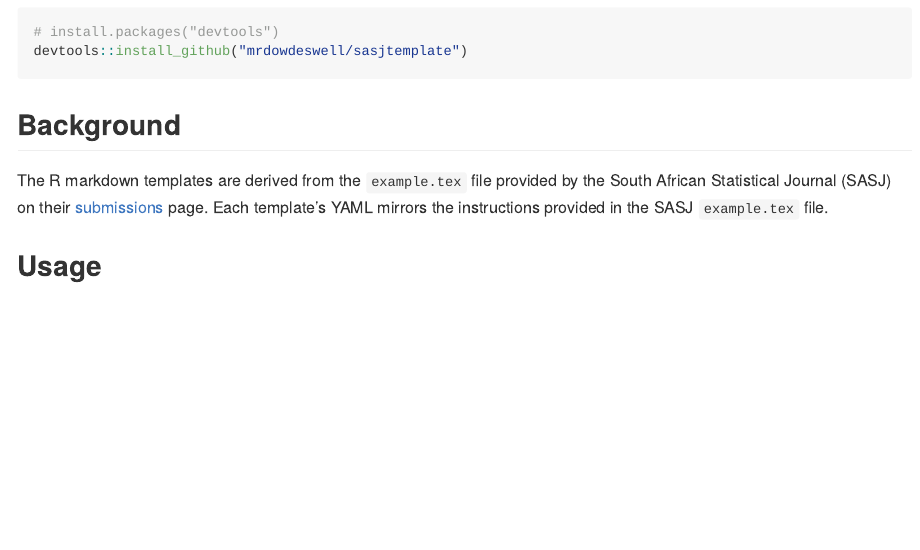
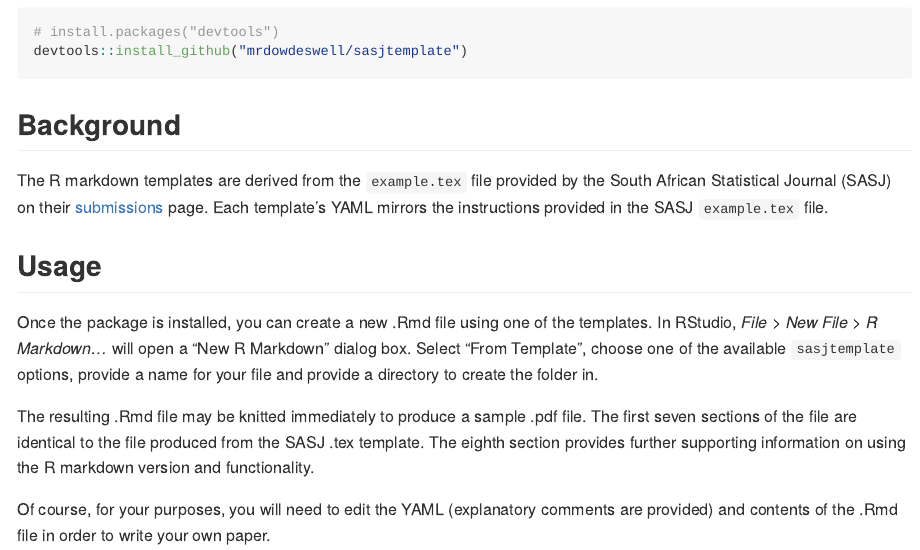
Before and after one commit to mrdowdeswell/sasjtemplate, an R Markdown document (README.Rmd): the page in a window 1100 px wide, from 280 px down. The pictures show the output file README.md that the author committed with the source, drawn offline in the style of GitHub.

Commit message:
Brief usage notes added to README

```diff
--- a/README.Rmd
+++ b/README.Rmd
@@ -34,3 +34,9 @@ devtools::install_github("mrdowdeswell/sasjtemplate")
 The R markdown templates are derived from the `example.tex` file provided by the South African Statistical Journal (SASJ) on their [submissions](https://www.journals.ac.za/index.php/sasj/about/submissions) page. Each template's YAML mirrors the instructions provided in the SASJ `example.tex` file.
 
 ## Usage
+
+Once the package is installed, you can create a new .Rmd file using one of the templates. In RStudio, _File_ > _New File_ > _R Markdown..._ will open a "New R Markdown" dialog box. Select "From Template", choose one of the available `sasjtemplate` options, provide a name for your file and provide a directory to create the folder in.
+
+The resulting .Rmd file may be knitted immediately to produce a sample .pdf file. The first seven sections of the file are identical to the file produced from the SASJ .tex template. The eighth section provides further supporting information on using the R markdown version and functionality.
+
+Of course, for your purposes, you will need to edit the YAML (explanatory comments are provided) and contents of the .Rmd file in order to write your own paper.
```
Also changed, not shown: R/with_bookdown.R (+5 -6 lines), README.md.
